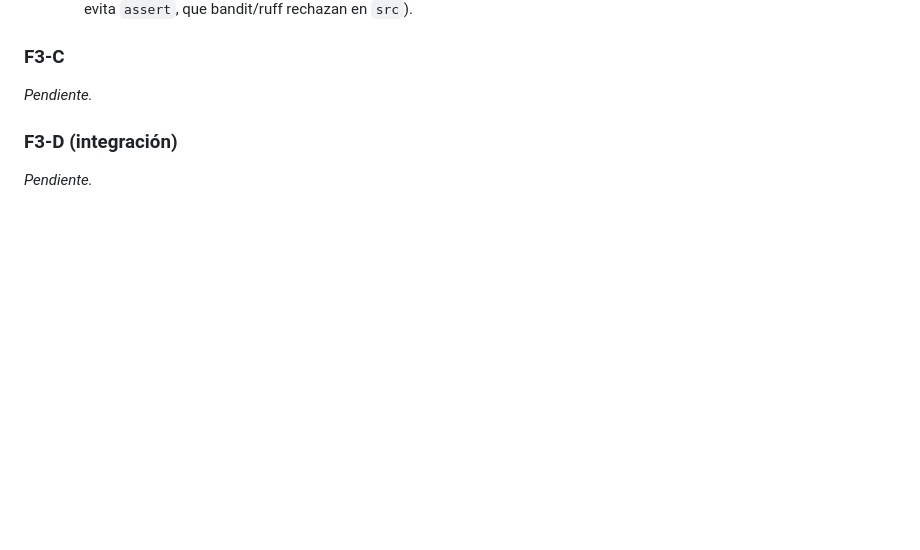
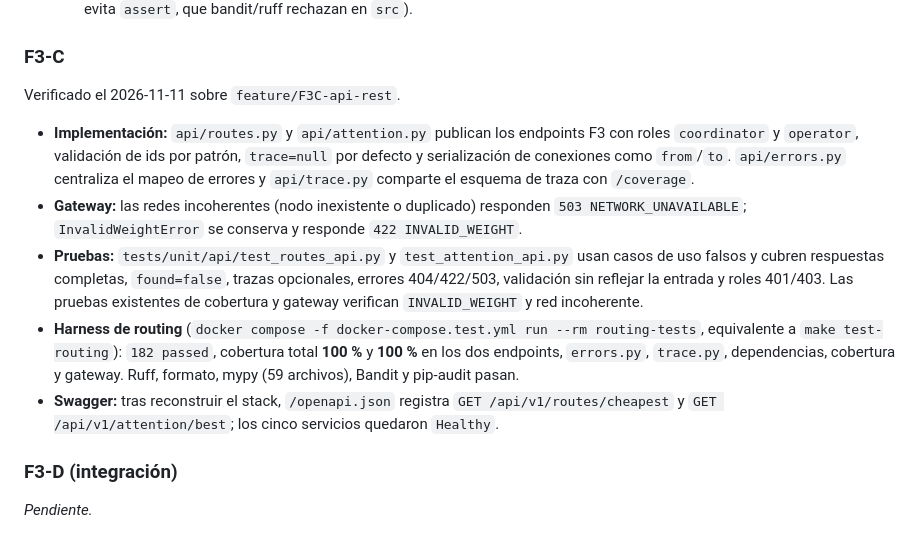
Before and after one commit to jzuluamu/trabajo_2_mi, a Markdown page: docs/features/F3-menor-costo.md, the part around the change. GitHub-like rendering; blank space fills up the shorter version.

```diff
--- a/docs/features/F3-menor-costo.md
+++ b/docs/features/F3-menor-costo.md
@@ -120,7 +120,13 @@ Verificado el 2026-11-11 sobre `feature/F3B-casos-de-uso`.
   - Si un `PathFinder` informa `found=True` sin costo o sin tramos, se lanza `RuntimeError` (viola el contrato del puerto; evita `assert`, que bandit/ruff rechazan en `src`).
 
 ### F3-C
-_Pendiente._
+Verificado el 2026-11-11 sobre `feature/F3C-api-rest`.
+
+- **Implementación:** `api/routes.py` y `api/attention.py` publican los endpoints F3 con roles `coordinator` y `operator`, validación de ids por patrón, `trace=null` por defecto y serialización de conexiones como `from`/`to`. `api/errors.py` centraliza el mapeo de errores y `api/trace.py` comparte el esquema de traza con `/coverage`.
+- **Gateway:** las redes incoherentes (nodo inexistente o duplicado) responden `503 NETWORK_UNAVAILABLE`; `InvalidWeightError` se conserva y responde `422 INVALID_WEIGHT`.
+- **Pruebas:** `tests/unit/api/test_routes_api.py` y `test_attention_api.py` usan casos de uso falsos y cubren respuestas completas, `found=false`, trazas opcionales, errores 404/422/503, validación sin reflejar la entrada y roles 401/403. Las pruebas existentes de cobertura y gateway verifican `INVALID_WEIGHT` y red incoherente.
+- **Harness de routing** (`docker compose -f docker-compose.test.yml run --rm routing-tests`, equivalente a `make test-routing`): `182 passed`, cobertura total **100 %** y **100 %** en los dos endpoints, `errors.py`, `trace.py`, dependencias, cobertura y gateway. Ruff, formato, mypy (59 archivos), Bandit y pip-audit pasan.
+- **Swagger:** tras reconstruir el stack, `/openapi.json` registra `GET /api/v1/routes/cheapest` y `GET /api/v1/attention/best`; los cinco servicios quedaron `Healthy`.
 
 ### F3-D (integración)
 _Pendiente._
```
Also changed, not shown: docs/03-api.md (+2 -2 lines), docs/README.md (+1 -1 lines).
